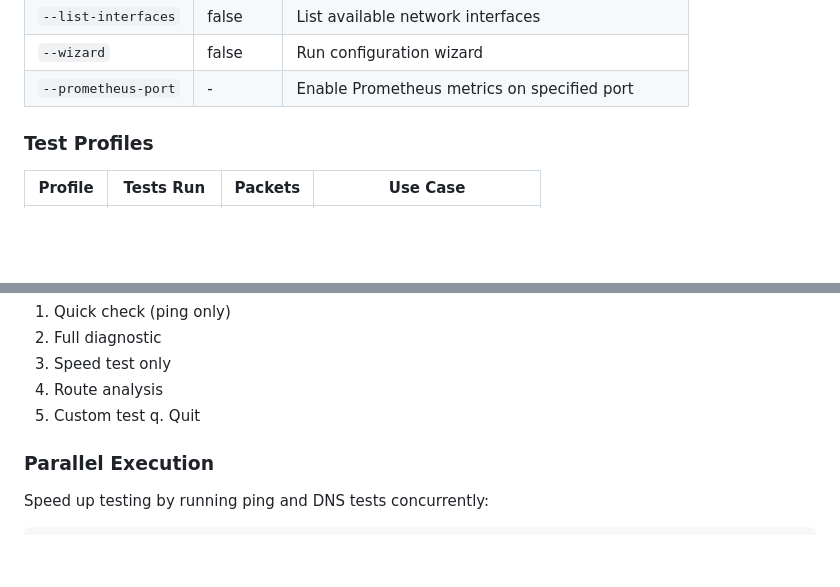
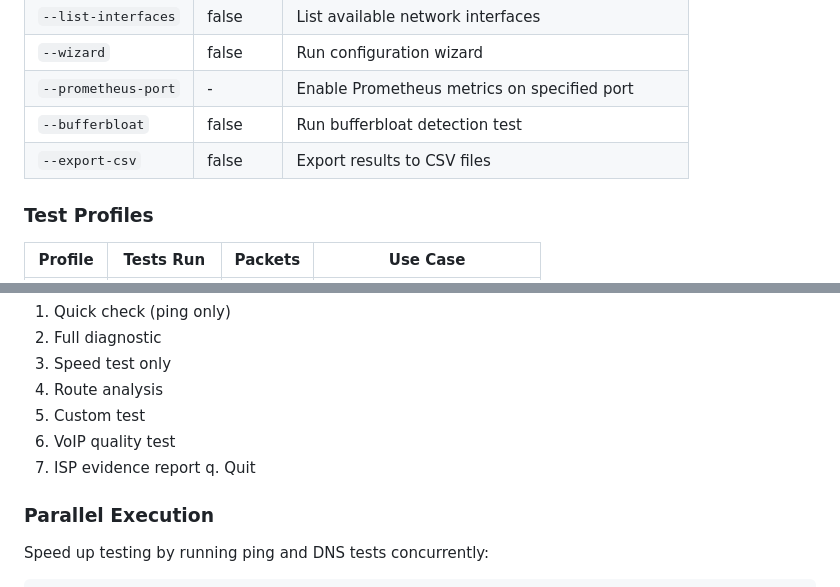
Before and after one commit to manumanohar11/homelab, a Markdown page: docs/scripts.md, 2 parts joined by grey strips. Rendered like a GitHub page; blank space fills up the shorter version.

```diff
--- a/docs/scripts.md
+++ b/docs/scripts.md
@@ -86,6 +91,8 @@ python3 -m nettest --format json --quiet
 | `--list-interfaces` | false | List available network interfaces |
 | `--wizard` | false | Run configuration wizard |
 | `--prometheus-port` | - | Enable Prometheus metrics on specified port |
+| `--bufferbloat` | false | Run bufferbloat detection test |
+| `--export-csv` | false | Export results to CSV files |
 
 ### Test Profiles
 
@@ -230,6 +242,8 @@ Options:
 3. Speed test only
 4. Route analysis
 5. Custom test
+6. VoIP quality test
+7. ISP evidence report
 q. Quit
 
 ### Parallel Execution
```
Also changed, not shown: other parts of docs/scripts.md (+115 -1 lines).
